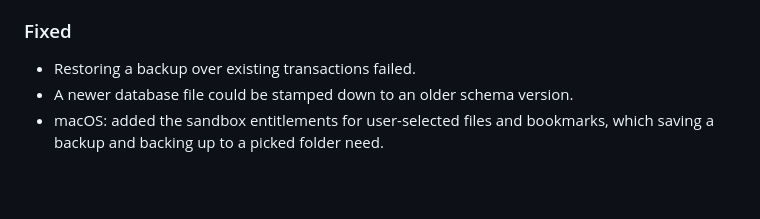
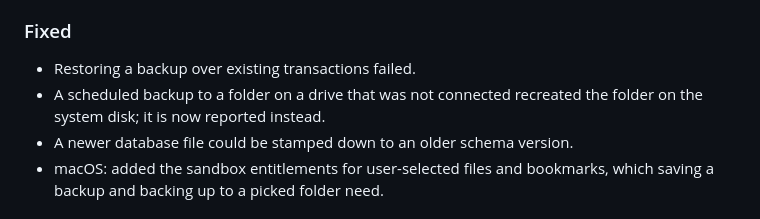
Before and after one commit to bobby-bloom/quiet-ledger, a Markdown page: CHANGELOG.md, the part around the change. Rendered like a GitHub page; blank space fills up the shorter version.

Commit message:
Note the missing backup folder fix in the changelog
Co-Authored-By: Claude Opus 5.5 <noreply@anthropic.com>

```diff
--- a/CHANGELOG.md
+++ b/CHANGELOG.md
@@ -49,6 +49,8 @@ a dated release section.
 ### Fixed
 
 - Restoring a backup over existing transactions failed.
+- A scheduled backup to a folder on a drive that was not connected
+  recreated the folder on the system disk; it is now reported instead.
 - A newer database file could be stamped down to an older schema version.
 - macOS: added the sandbox entitlements for user-selected files and
   bookmarks, which saving a backup and backing up to a picked folder need.
```
